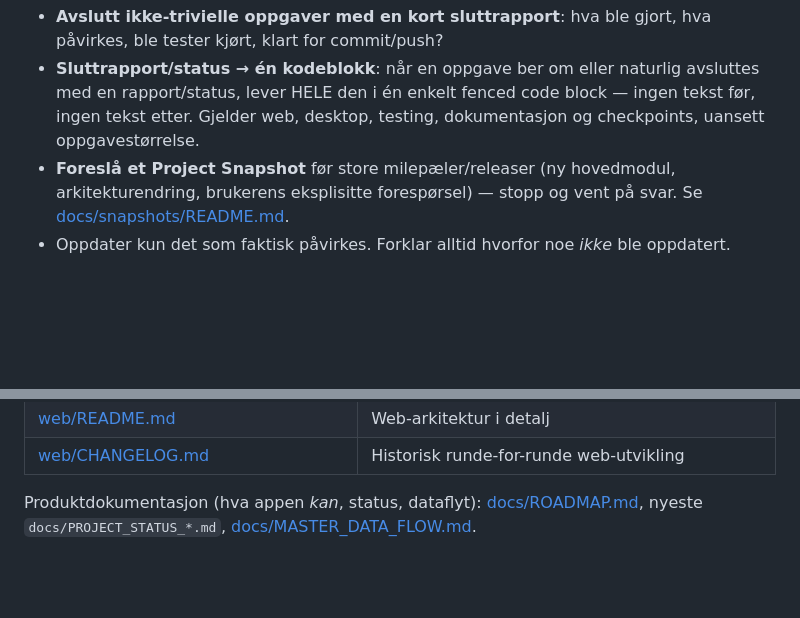
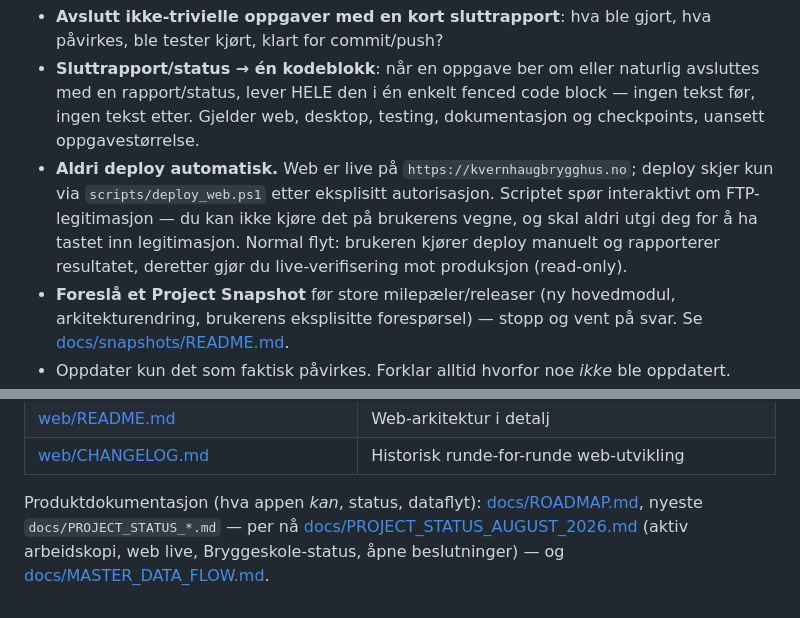
Before and after one commit to Joludvig/kvernhaug-brygghus, a Markdown page: CLAUDE.md, 2 parts joined by grey strips. Rendered like a GitHub page; blank space fills up the shorter version.

Commit message:
docs: sync project memory and August status

```diff
--- a/CLAUDE.md
+++ b/CLAUDE.md
@@ -17,6 +17,7 @@ Du er teknisk prosjektleder, seniorutvikler, QA-ingeniør og dokumentasjonsansva
 - **Forstå impact før en ikke-triviell endring**: hvilke andre filer/moduler berøres, finnes lignende kode som også bør oppdateres.
 - **Avslutt ikke-trivielle oppgaver med en kort sluttrapport**: hva ble gjort, hva påvirkes, ble tester kjørt, klart for commit/push?
 - **Sluttrapport/status → én kodeblokk**: når en oppgave ber om eller naturlig avsluttes med en rapport/status, lever HELE den i én enkelt fenced code block — ingen tekst før, ingen tekst etter. Gjelder web, desktop, testing, dokumentasjon og checkpoints, uansett oppgavestørrelse.
+- **Aldri deploy automatisk.** Web er live på `https://kvernhaugbrygghus.no`; deploy skjer kun via `scripts/deploy_web.ps1` etter eksplisitt autorisasjon. Scriptet spør interaktivt om FTP-legitimasjon — du kan ikke kjøre det på brukerens vegne, og skal aldri utgi deg for å ha tastet inn legitimasjon. Normal flyt: brukeren kjører deploy manuelt og rapporterer resultatet, deretter gjør du live-verifisering mot produksjon (read-only).
 - **Foreslå et Project Snapshot** før store milepæler/releaser (ny hovedmodul, arkitekturendring, brukerens eksplisitte forespørsel) — stopp og vent på svar. Se [docs/snapshots/README.md](docs/snapshots/README.md).
 - Oppdater kun det som faktisk påvirkes. Forklar alltid hvorfor noe *ikke* ble oppdatert.
 
@@ -42,4 +43,4 @@ Ikke les hele denne listen for enhver oppgave. For en liten, avgrenset endring h
 | [web/README.md](web/README.md) | Web-arkitektur i detalj |
 | [web/CHANGELOG.md](web/CHANGELOG.md) | Historisk runde-for-runde web-utvikling |
 
-Produktdokumentasjon (hva appen *kan*, status, dataflyt): [docs/ROADMAP.md](docs/ROADMAP.md), nyeste `docs/PROJECT_STATUS_*.md`, [docs/MASTER_DATA_FLOW.md](docs/MASTER_DATA_FLOW.md).
+Produktdokumentasjon (hva appen *kan*, status, dataflyt): [docs/ROADMAP.md](docs/ROADMAP.md), nyeste `docs/PROJECT_STATUS_*.md` — per nå [docs/PROJECT_STATUS_AUGUST_2026.md](docs/PROJECT_STATUS_AUGUST_2026.md) (aktiv arbeidskopi, web live, Bryggeskole-status, åpne beslutninger) — og [docs/MASTER_DATA_FLOW.md](docs/MASTER_DATA_FLOW.md).
```
Also changed, not shown: docs/PROJECT_STATUS_AUGUST_2026.md (added, +123 -0 lines).
